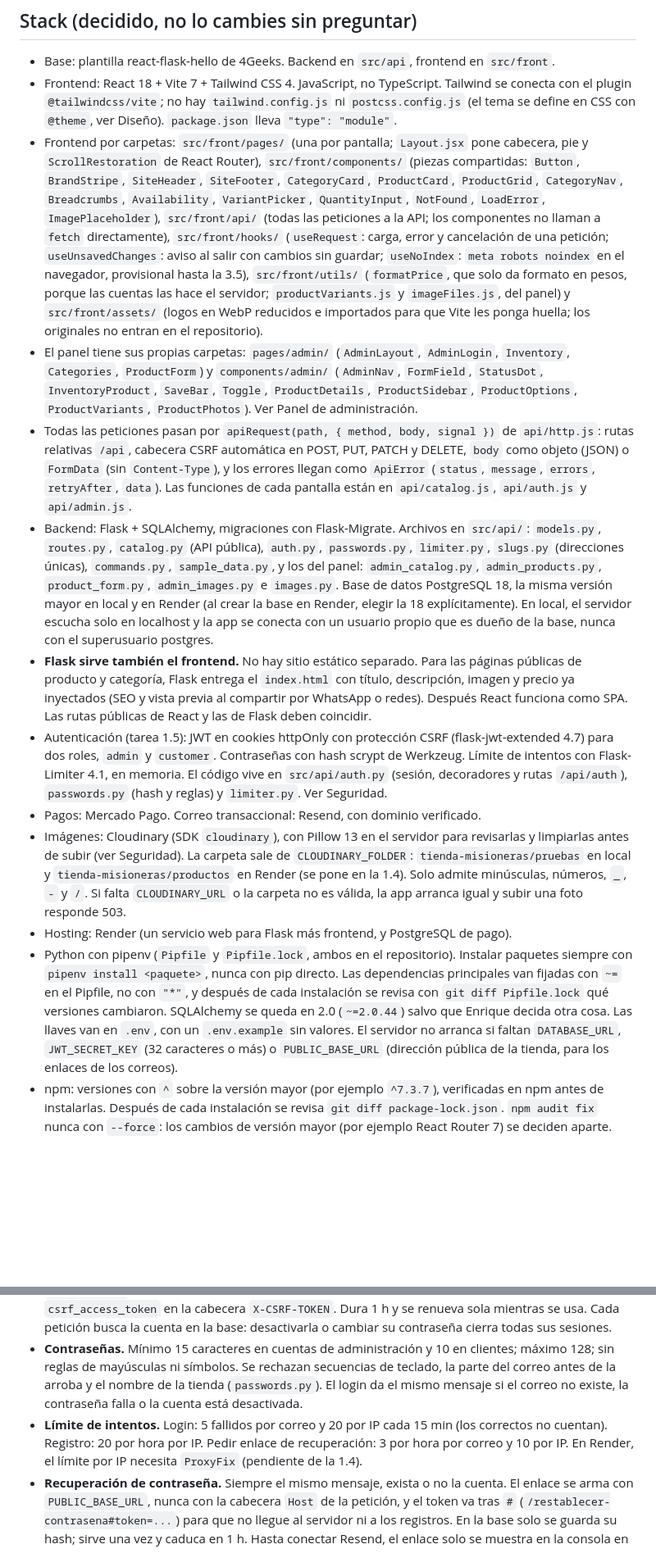
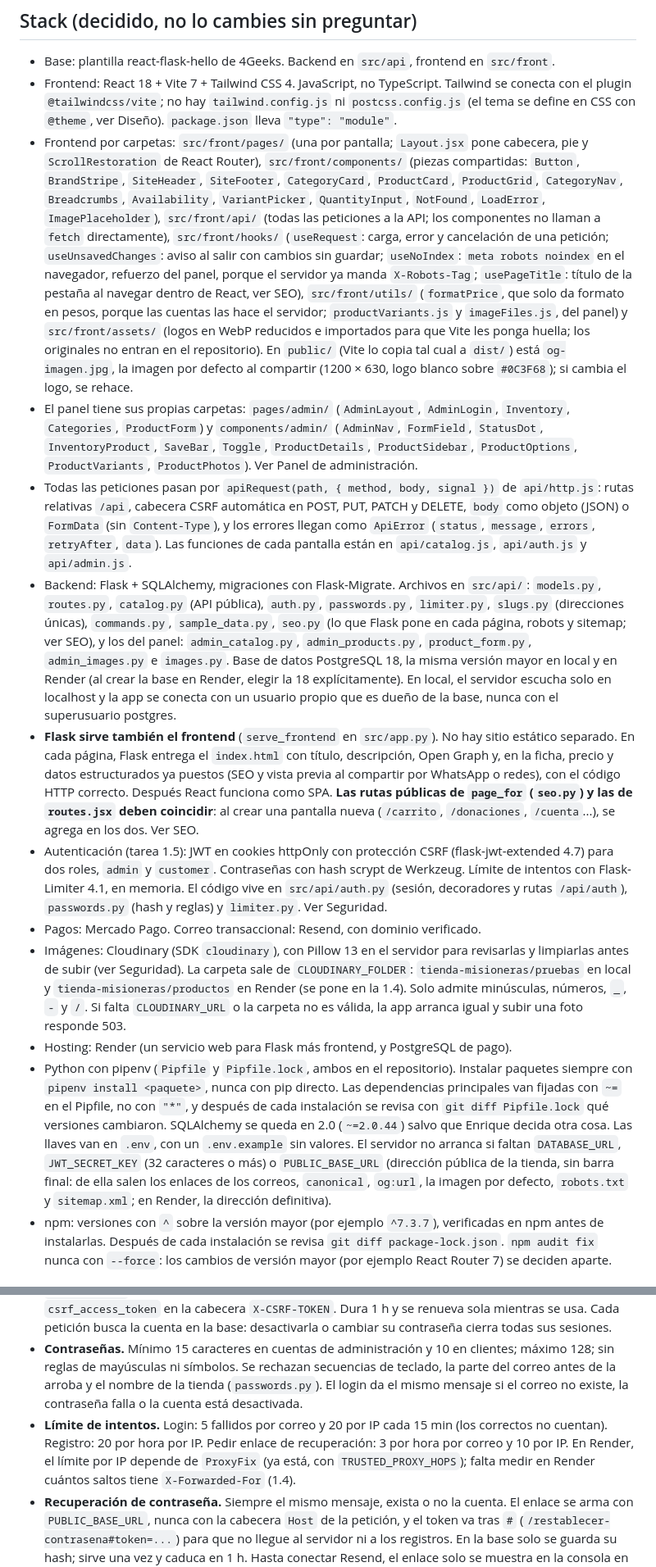
Before and after one commit to enriquegonzalezj/tienda-misioneras, a Markdown page: CLAUDE.md, 2 parts joined by grey strips. Shown at 82% size. Rendered like a GitHub page; blank space fills up the shorter version.

```diff
--- a/CLAUDE.md
+++ b/CLAUDE.md
@@ -9,16 +9,16 @@
 ## Stack (decidido, no lo cambies sin preguntar)
 - Base: plantilla react-flask-hello de 4Geeks. Backend en `src/api`, frontend en `src/front`.
 - Frontend: React 18 + Vite 7 + Tailwind CSS 4. JavaScript, no TypeScript. Tailwind se conecta con el plugin `@tailwindcss/vite`; no hay `tailwind.config.js` ni `postcss.config.js` (el tema se define en CSS con `@theme`, ver Diseño). `package.json` lleva `"type": "module"`.
-- Frontend por carpetas: `src/front/pages/` (una por pantalla; `Layout.jsx` pone cabecera, pie y `ScrollRestoration` de React Router), `src/front/components/` (piezas compartidas: `Button`, `BrandStripe`, `SiteHeader`, `SiteFooter`, `CategoryCard`, `ProductCard`, `ProductGrid`, `CategoryNav`, `Breadcrumbs`, `Availability`, `VariantPicker`, `QuantityInput`, `NotFound`, `LoadError`, `ImagePlaceholder`), `src/front/api/` (todas las peticiones a la API; los componentes no llaman a `fetch` directamente), `src/front/hooks/` (`useRequest`: carga, error y cancelación de una petición; `useUnsavedChanges`: aviso al salir con cambios sin guardar; `useNoIndex`: `meta robots noindex` en el navegador, provisional hasta la 3.5), `src/front/utils/` (`formatPrice`, que solo da formato en pesos, porque las cuentas las hace el servidor; `productVariants.js` y `imageFiles.js`, del panel) y `src/front/assets/` (logos en WebP reducidos e importados para que Vite les ponga huella; los originales no entran en el repositorio).
+- Frontend por carpetas: `src/front/pages/` (una por pantalla; `Layout.jsx` pone cabecera, pie y `ScrollRestoration` de React Router), `src/front/components/` (piezas compartidas: `Button`, `BrandStripe`, `SiteHeader`, `SiteFooter`, `CategoryCard`, `ProductCard`, `ProductGrid`, `CategoryNav`, `Breadcrumbs`, `Availability`, `VariantPicker`, `QuantityInput`, `NotFound`, `LoadError`, `ImagePlaceholder`), `src/front/api/` (todas las peticiones a la API; los componentes no llaman a `fetch` directamente), `src/front/hooks/` (`useRequest`: carga, error y cancelación de una petición; `useUnsavedChanges`: aviso al salir con cambios sin guardar; `useNoIndex`: `meta robots noindex` en el navegador, refuerzo del panel, porque el servidor ya manda `X-Robots-Tag`; `usePageTitle`: título de la pestaña al navegar dentro de React, ver SEO), `src/front/utils/` (`formatPrice`, que solo da formato en pesos, porque las cuentas las hace el servidor; `productVariants.js` y `imageFiles.js`, del panel) y `src/front/assets/` (logos en WebP reducidos e importados para que Vite les ponga huella; los originales no entran en el repositorio). En `public/` (Vite lo copia tal cual a `dist/`) está `og-imagen.jpg`, la imagen por defecto al compartir (1200 × 630, logo blanco sobre `#0C3F68`); si cambia el logo, se rehace.
 - El panel tiene sus propias carpetas: `pages/admin/` (`AdminLayout`, `AdminLogin`, `Inventory`, `Categories`, `ProductForm`) y `components/admin/` (`AdminNav`, `FormField`, `StatusDot`, `InventoryProduct`, `SaveBar`, `Toggle`, `ProductDetails`, `ProductSidebar`, `ProductOptions`, `ProductVariants`, `ProductPhotos`). Ver Panel de administración.
 - Todas las peticiones pasan por `apiRequest(path, { method, body, signal })` de `api/http.js`: rutas relativas `/api`, cabecera CSRF automática en POST, PUT, PATCH y DELETE, `body` como objeto (JSON) o `FormData` (sin `Content-Type`), y los errores llegan como `ApiError` (`status`, `message`, `errors`, `retryAfter`, `data`). Las funciones de cada pantalla están en `api/catalog.js`, `api/auth.js` y `api/admin.js`.
-- Backend: Flask + SQLAlchemy, migraciones con Flask-Migrate. Archivos en `src/api/`: `models.py`, `routes.py`, `catalog.py` (API pública), `auth.py`, `passwords.py`, `limiter.py`, `slugs.py` (direcciones únicas), `commands.py`, `sample_data.py`, y los del panel: `admin_catalog.py`, `admin_products.py`, `product_form.py`, `admin_images.py` e `images.py`. Base de datos PostgreSQL 18, la misma versión mayor en local y en Render (al crear la base en Render, elegir la 18 explícitamente). En local, el servidor escucha solo en localhost y la app se conecta con un usuario propio que es dueño de la base, nunca con el superusuario postgres.
-- **Flask sirve también el frontend.** No hay sitio estático separado. Para las páginas públicas de producto y categoría, Flask entrega el `index.html` con título, descripción, imagen y precio ya inyectados (SEO y vista previa al compartir por WhatsApp o redes). Después React funciona como SPA. Las rutas públicas de React y las de Flask deben coincidir.
+- Backend: Flask + SQLAlchemy, migraciones con Flask-Migrate. Archivos en `src/api/`: `models.py`, `routes.py`, `catalog.py` (API pública), `auth.py`, `passwords.py`, `limiter.py`, `slugs.py` (direcciones únicas), `commands.py`, `sample_data.py`, `seo.py` (lo que Flask pone en cada página, robots y sitemap; ver SEO), y los del panel: `admin_catalog.py`, `admin_products.py`, `product_form.py`, `admin_images.py` e `images.py`. Base de datos PostgreSQL 18, la misma versión mayor en local y en Render (al crear la base en Render, elegir la 18 explícitamente). En local, el servidor escucha solo en localhost y la app se conecta con un usuario propio que es dueño de la base, nunca con el superusuario postgres.
+- **Flask sirve también el frontend** (`serve_frontend` en `src/app.py`). No hay sitio estático separado. En cada página, Flask entrega el `index.html` con título, descripción, Open Graph y, en la ficha, precio y datos estructurados ya puestos (SEO y vista previa al compartir por WhatsApp o redes), con el código HTTP correcto. Después React funciona como SPA. **Las rutas públicas de `page_for` (`seo.py`) y las de `routes.jsx` deben coincidir**: al crear una pantalla nueva (`/carrito`, `/donaciones`, `/cuenta`...), se agrega en los dos. Ver SEO.
 - Autenticación (tarea 1.5): JWT en cookies httpOnly con protección CSRF (flask-jwt-extended 4.7) para dos roles, `admin` y `customer`. Contraseñas con hash scrypt de Werkzeug. Límite de intentos con Flask-Limiter 4.1, en memoria. El código vive en `src/api/auth.py` (sesión, decoradores y rutas `/api/auth`), `passwords.py` (hash y reglas) y `limiter.py`. Ver Seguridad.
 - Pagos: Mercado Pago. Correo transaccional: Resend, con dominio verificado.
 - Imágenes: Cloudinary (SDK `cloudinary`), con Pillow 13 en el servidor para revisarlas y limpiarlas antes de subir (ver Seguridad). La carpeta sale de `CLOUDINARY_FOLDER`: `tienda-misioneras/pruebas` en local y `tienda-misioneras/productos` en Render (se pone en la 1.4). Solo admite minúsculas, números, `_`, `-` y `/`. Si falta `CLOUDINARY_URL` o la carpeta no es válida, la app arranca igual y subir una foto responde 503.
 - Hosting: Render (un servicio web para Flask más frontend, y PostgreSQL de pago).
-- Python con pipenv (`Pipfile` y `Pipfile.lock`, ambos en el repositorio). Instalar paquetes siempre con `pipenv install <paquete>`, nunca con pip directo. Las dependencias principales van fijadas con `~=` en el Pipfile, no con `"*"`, y después de cada instalación se revisa con `git diff Pipfile.lock` qué versiones cambiaron. SQLAlchemy se queda en 2.0 (`~=2.0.44`) salvo que Enrique decida otra cosa. Las llaves van en `.env`, con un `.env.example` sin valores. El servidor no arranca si faltan `DATABASE_URL`, `JWT_SECRET_KEY` (32 caracteres o más) o `PUBLIC_BASE_URL` (dirección pública de la tienda, para los enlaces de los correos).
+- Python con pipenv (`Pipfile` y `Pipfile.lock`, ambos en el repositorio). Instalar paquetes siempre con `pipenv install <paquete>`, nunca con pip directo. Las dependencias principales van fijadas con `~=` en el Pipfile, no con `"*"`, y después de cada instalación se revisa con `git diff Pipfile.lock` qué versiones cambiaron. SQLAlchemy se queda en 2.0 (`~=2.0.44`) salvo que Enrique decida otra cosa. Las llaves van en `.env`, con un `.env.example` sin valores. El servidor no arranca si faltan `DATABASE_URL`, `JWT_SECRET_KEY` (32 caracteres o más) o `PUBLIC_BASE_URL` (dirección pública de la tienda, sin barra final: de ella salen los enlaces de los correos, `canonical`, `og:url`, la imagen por defecto, `robots.txt` y `sitemap.xml`; en Render, la dirección definitiva).
 - npm: versiones con `^` sobre la versión mayor (por ejemplo `^7.3.7`), verificadas en npm antes de instalarlas. Después de cada instalación se revisa `git diff package-lock.json`. `npm audit fix` nunca con `--force`: los cambios de versión mayor (por ejemplo React Router 7) se deciden aparte.
 
 ## Reglas de negocio
@@ -101,7 +107,7 @@
 - **Rutas protegidas.** Las del panel llevan `@admin_required` y las de cliente `@customer_required` (de `api/auth.py`). Las de cliente devuelven solo datos de `current_user`, nunca los de un id que llegue en la URL.
 - **Sesión.** Cookie httpOnly, `Secure` en producción (`JWT_COOKIE_SECURE=false` solo en local) y `SameSite=Lax`. CSRF de doble envío: en POST, PUT, PATCH y DELETE el frontend copia la cookie `csrf_access_token` en la cabecera `X-CSRF-TOKEN`. Dura 1 h y se renueva sola mientras se usa. Cada petición busca la cuenta en la base: desactivarla o cambiar su contraseña cierra todas sus sesiones.
 - **Contraseñas.** Mínimo 15 caracteres en cuentas de administración y 10 en clientes; máximo 128; sin reglas de mayúsculas ni símbolos. Se rechazan secuencias de teclado, la parte del correo antes de la arroba y el nombre de la tienda (`passwords.py`). El login da el mismo mensaje si el correo no existe, la contraseña falla o la cuenta está desactivada.
-- **Límite de intentos.** Login: 5 fallidos por correo y 20 por IP cada 15 min (los correctos no cuentan). Registro: 20 por hora por IP. Pedir enlace de recuperación: 3 por hora por correo y 10 por IP. En Render, el límite por IP necesita `ProxyFix` (pendiente de la 1.4).
+- **Límite de intentos.** Login: 5 fallidos por correo y 20 por IP cada 15 min (los correctos no cuentan). Registro: 20 por hora por IP. Pedir enlace de recuperación: 3 por hora por correo y 10 por IP. En Render, el límite por IP depende de `ProxyFix` (ya está, con `TRUSTED_PROXY_HOPS`); falta medir en Render cuántos saltos tiene `X-Forwarded-For` (1.4).
 - **Recuperación de contraseña.** Siempre el mismo mensaje, exista o no la cuenta. El enlace se arma con `PUBLIC_BASE_URL`, nunca con la cabecera `Host` de la petición, y el token va tras `#` (`/restablecer-contrasena#token=...`) para que no llegue al servidor ni a los registros. En la base solo se guarda su hash; sirve una vez y caduca en 1 h. Hasta conectar Resend, el enlace solo se muestra en la consola en local (modo debug); en producción nunca se escribe en los registros. Cambiar la contraseña no inicia sesión.
 - En producción, `FLASK_DEBUG=0`: la consola de depuración de Werkzeug permite ejecutar código en el servidor.
 - Sin CORS: el frontend y la API comparten dirección. En desarrollo, Vite reenvía `/api` a Flask (puerto 3001) con un proxy. El frontend usa siempre rutas relativas `/api`, nunca una URL completa del backend.
```
Also changed, not shown: other parts of CLAUDE.md (+16 -8 lines).
